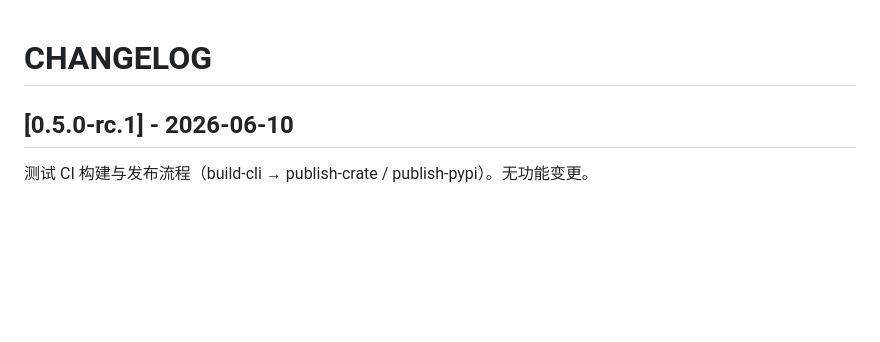
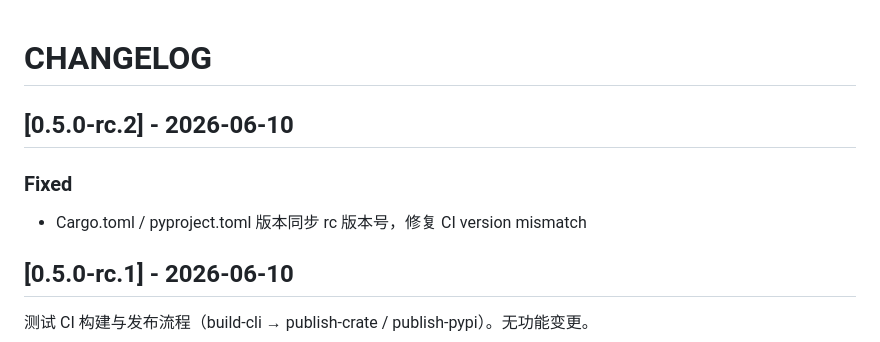
Before and after one commit to quanttide/qtcloud-devops, a Markdown page: src/cli/CHANGELOG.md, the part around the change. GitHub-like rendering; blank space fills up the shorter version.

Commit message:
chore: CHANGELOG v0.5.0-rc.2

```diff
--- a/src/cli/CHANGELOG.md
+++ b/src/cli/CHANGELOG.md
@@ -1,4 +1,10 @@
 # CHANGELOG
+
+## [0.5.0-rc.2] - 2026-06-10
+
+### Fixed
+
+- Cargo.toml / pyproject.toml 版本同步 rc 版本号，修复 CI version mismatch
 
 ## [0.5.0-rc.1] - 2026-06-10
 
```
